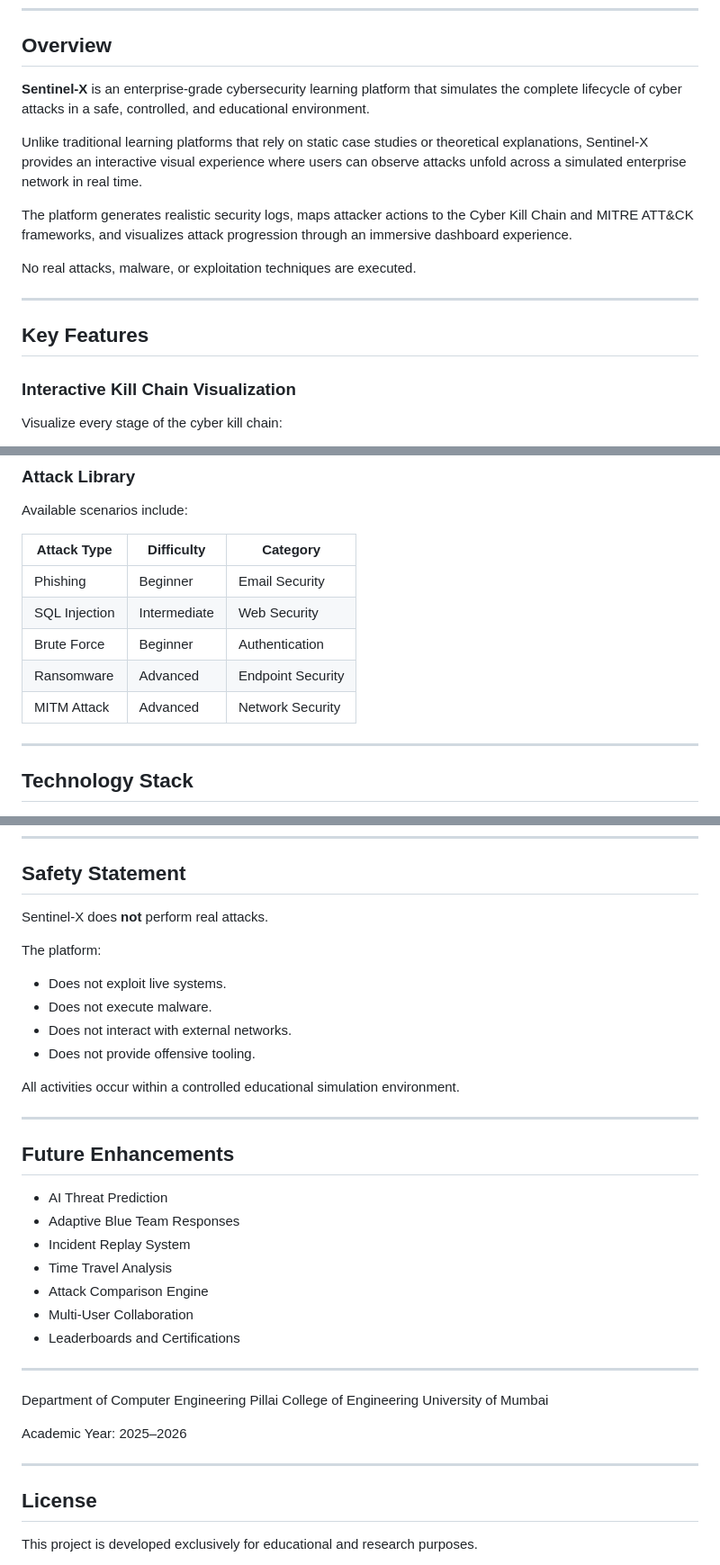
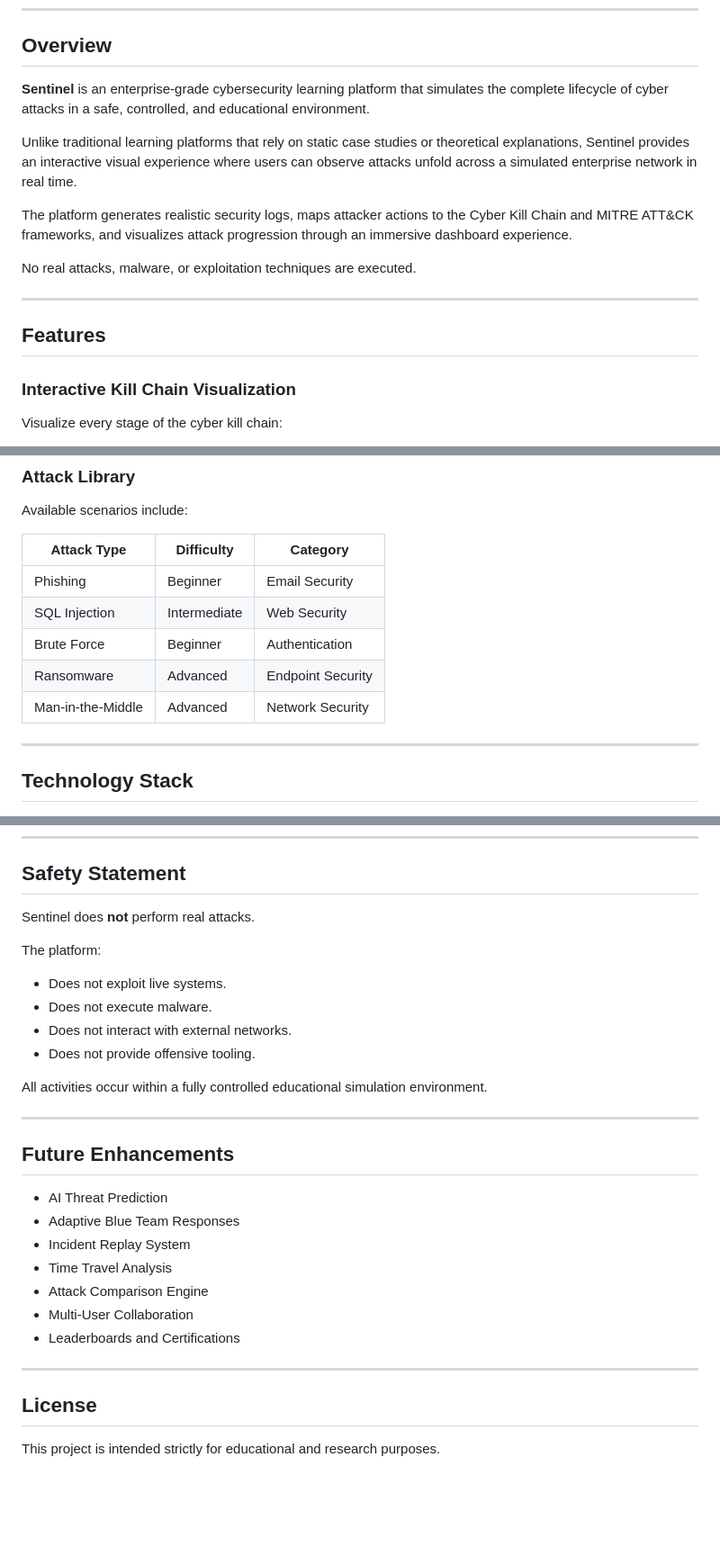
Before and after one commit to AarushNegi/Sentinel, a Markdown page: README.md, 3 parts joined by grey strips. Shown at 90% size. Rendered like a GitHub page; blank space fills up the shorter version.

```diff
--- a/README.md
+++ b/README.md
@@ -10,9 +10,9 @@
 
 ## Overview
 
-**Sentinel-X** is an enterprise-grade cybersecurity learning platform that simulates the complete lifecycle of cyber attacks in a safe, controlled, and educational environment.
+**Sentinel** is an enterprise-grade cybersecurity learning platform that simulates the complete lifecycle of cyber attacks in a safe, controlled, and educational environment.
 
-Unlike traditional learning platforms that rely on static case studies or theoretical explanations, Sentinel-X provides an interactive visual experience where users can observe attacks unfold across a simulated enterprise network in real time.
+Unlike traditional learning platforms that rely on static case studies or theoretical explanations, Sentinel provides an interactive visual experience where users can observe attacks unfold across a simulated enterprise network in real time.
 
 The platform generates realistic security logs, maps attacker actions to the Cyber Kill Chain and MITRE ATT&CK frameworks, and visualizes attack progression through an immersive dashboard experience.
 
@@ -20,7 +20,7 @@ No real attacks, malware, or exploitation techniques are executed.
 
 ---
 
-## Key Features
+## Features
 
 ### Interactive Kill Chain Visualization
 
@@ -158,13 +158,13 @@ Includes:
 
 Available scenarios include:
 
-| Attack Type   | Difficulty   | Category          |
-| ------------- | ------------ | ----------------- |
-| Phishing      | Beginner     | Email Security    |
-| SQL Injection | Intermediate | Web Security      |
-| Brute Force   | Beginner     | Authentication    |
-| Ransomware    | Advanced     | Endpoint Security |
-| MITM Attack   | Advanced     | Network Security  |
+| Attack Type       | Difficulty   | Category          |
+| ----------------- | ------------ | ----------------- |
+| Phishing          | Beginner     | Email Security    |
+| SQL Injection     | Intermediate | Web Security      |
+| Brute Force       | Beginner     | Authentication    |
+| Ransomware        | Advanced     | Endpoint Security |
+| Man-in-the-Middle | Advanced     | Network Security  |
 
 ---
 
@@ -249,7 +249,7 @@ Sentinel aims to:
 
 ## Safety Statement
 
-Sentinel-X does **not** perform real attacks.
+Sentinel does **not** perform real attacks.
 
 The platform:
 
@@ -258,7 +258,7 @@ The platform:
 * Does not interact with external networks.
 * Does not provide offensive tooling.
 
-All activities occur within a controlled educational simulation environment.
+All activities occur within a fully controlled educational simulation environment.
 
 ---
 
@@ -274,15 +274,7 @@ All activities occur within a controlled educational simulation environment.
 
 ---
 
-Department of Computer Engineering
-Pillai College of Engineering
-University of Mumbai
-
-Academic Year: 2025–2026
-
----
-
 ## License
 
-This project is developed exclusively for educational and research purposes.
+This project is intended strictly for educational and research purposes.
 
```
Also changed, not shown: other parts of README.md (+23 -25 lines).
